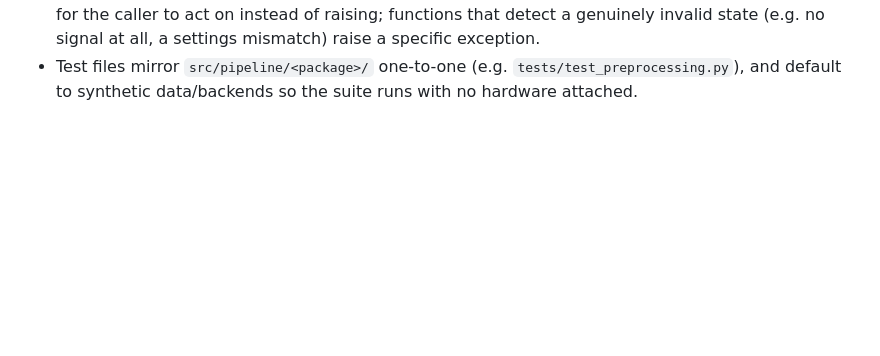
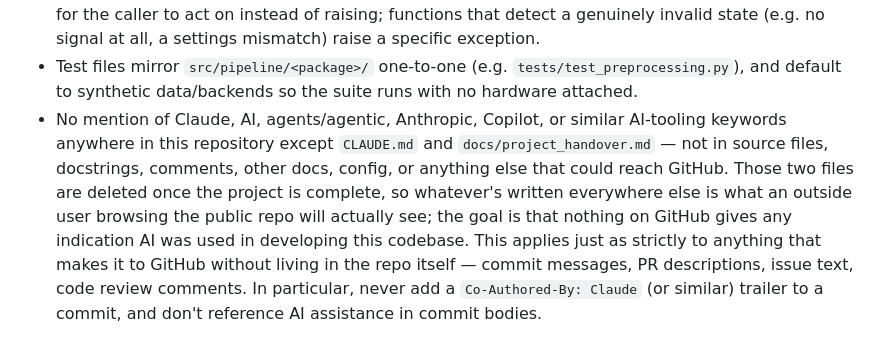
Before and after one commit to RonEllenbogen/Imaging-Spectrometer-Pipeline, a Markdown page: CLAUDE.md, the part around the change. Rendered like a GitHub page; blank space fills up the shorter version.

Commit message:
Edit documentation

```diff
--- a/CLAUDE.md
+++ b/CLAUDE.md
@@ -205,3 +205,12 @@ pipeline validates against.
   signal at all, a settings mismatch) raise a specific exception.
 - Test files mirror `src/pipeline/<package>/` one-to-one (e.g. `tests/test_preprocessing.py`), and
   default to synthetic data/backends so the suite runs with no hardware attached.
+- No mention of Claude, AI, agents/agentic, Anthropic, Copilot, or similar AI-tooling keywords anywhere
+  in this repository except `CLAUDE.md` and `docs/project_handover.md` — not in source files,
+  docstrings, comments, other docs, config, or anything else that could reach GitHub. Those two files
+  are deleted once the project is complete, so whatever's written everywhere else is what an outside
+  user browsing the public repo will actually see; the goal is that nothing on GitHub gives any
+  indication AI was used in developing this codebase. This applies just as strictly to anything that
+  makes it to GitHub without living in the repo itself — commit messages, PR descriptions, issue text,
+  code review comments. In particular, never add a `Co-Authored-By: Claude` (or similar) trailer to a
+  commit, and don't reference AI assistance in commit bodies.
```
